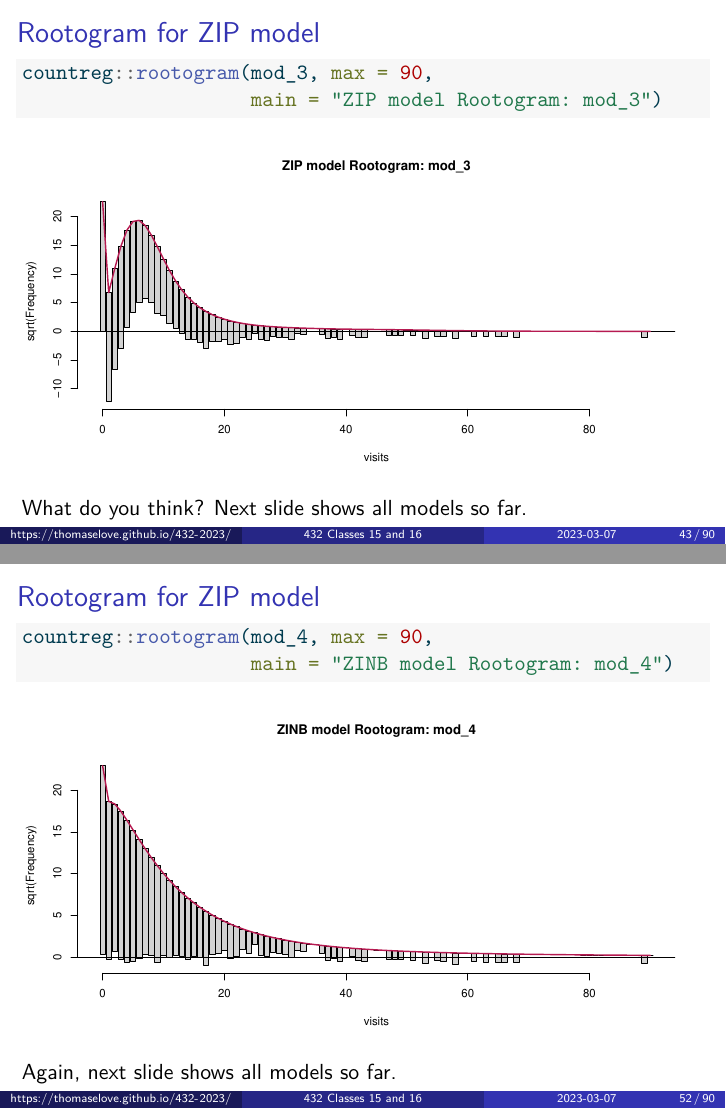
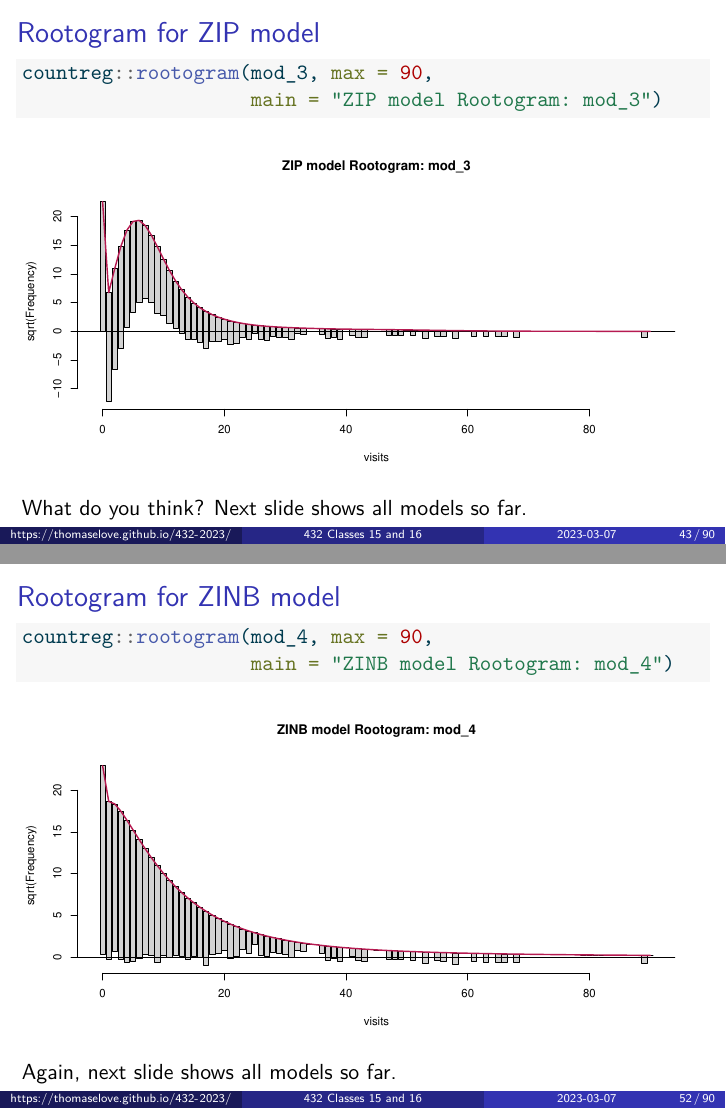
Before and after one commit to THOMASELOVE/432-slides-2023, a Quarto document (slides15.qmd): pages 43 and 52 of 90, joined at a grey line. The pictures show the output file slides15.pdf that the author committed with the source.

Commit message:
Fix typo in slide set 15/16

````diff
--- a/slides15.qmd
+++ b/slides15.qmd
@@ -559,7 +559,7 @@ mod_4 <- zeroinfl(visits ~ hospital + health + chronic +
 
 ![]("c15/figures/ss03.png")
 
-## Rootogram for ZIP model
+## Rootogram for ZINB model
 
 ```{r}
 #| echo: true
````
Also changed, not shown: slides15.pdf.
